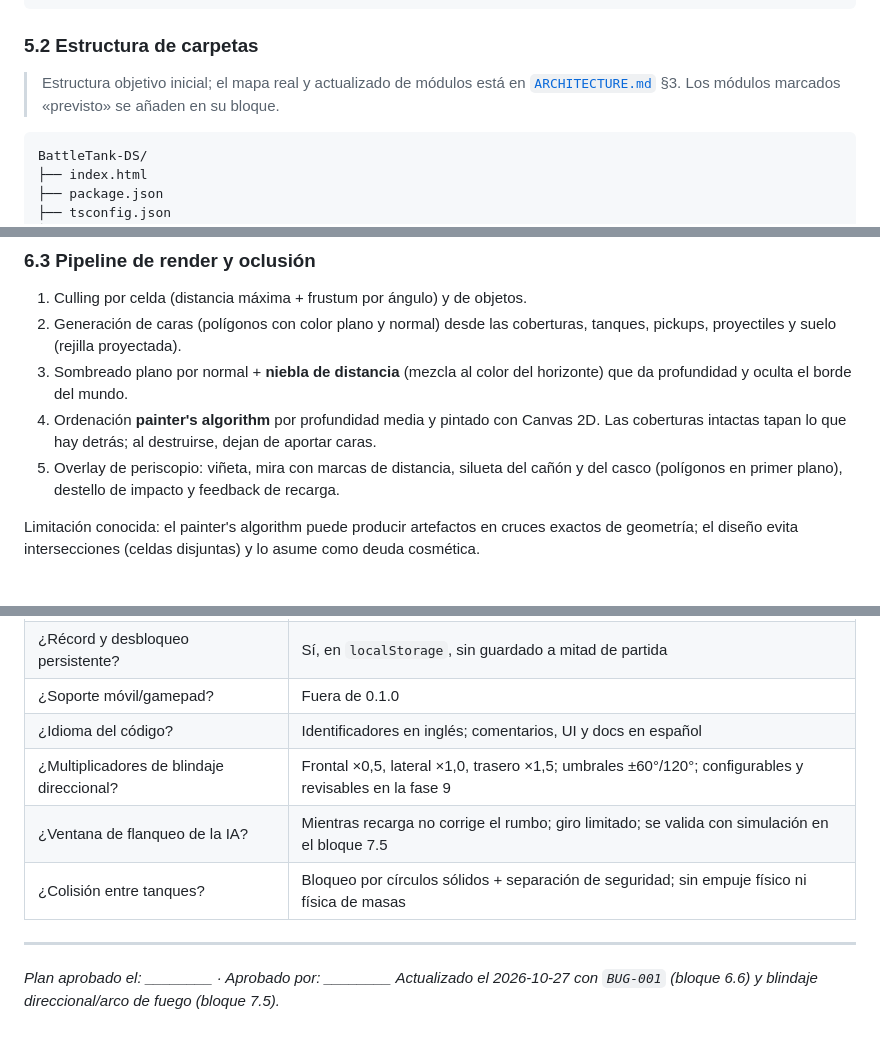
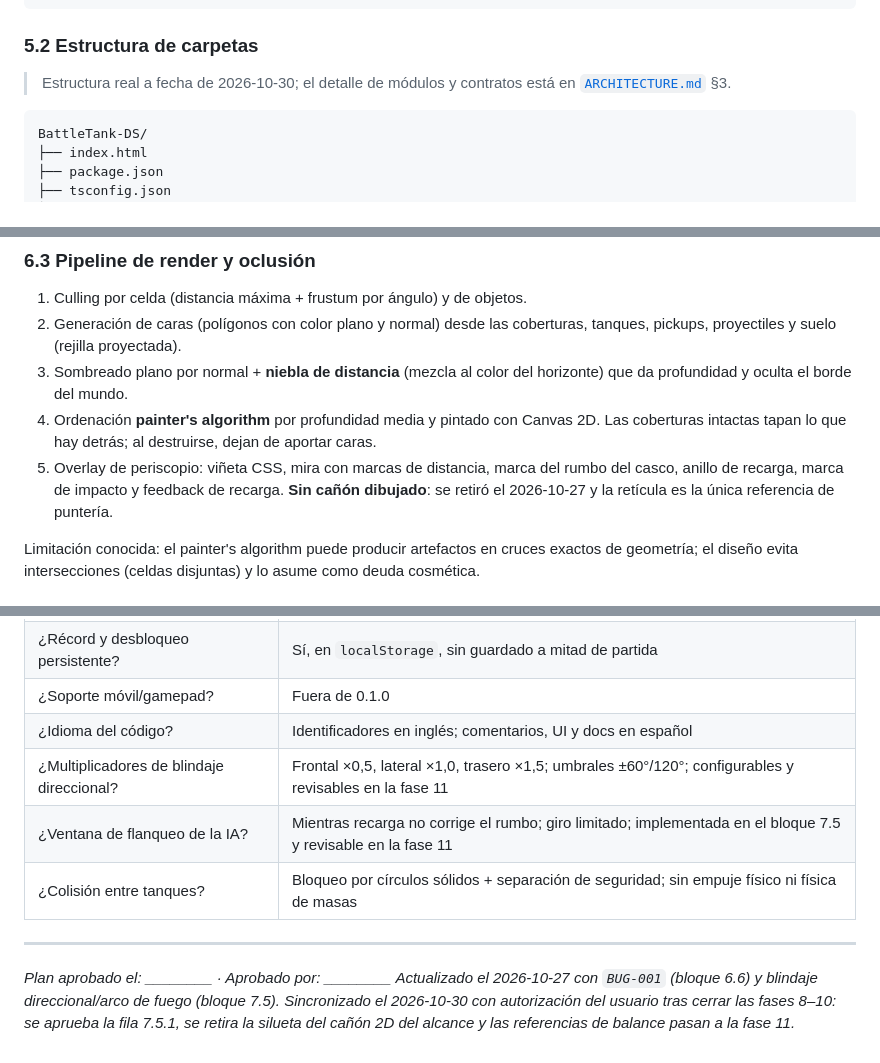
Before and after one commit to rcruz63/BattleTank-DS, a Markdown page: docs/PLAN.md, 3 parts joined by grey strips. Drawn GitHub-style.

````diff
--- a/docs/PLAN.md
+++ b/docs/PLAN.md
@@ -122,8 +123,8 @@ npm run check      # typecheck + lint + test + build (puerta de calidad)
 
 ### 5.2 Estructura de carpetas
 
-> Estructura objetivo inicial; el mapa real y actualizado de módulos está en
-> [`ARCHITECTURE.md`](ARCHITECTURE.md) §3. Los módulos marcados «previsto» se añaden en su bloque.
+> Estructura real a fecha de 2026-10-30; el detalle de módulos y contratos está en
+> [`ARCHITECTURE.md`](ARCHITECTURE.md) §3.
 
 ```
 BattleTank-DS/
@@ -261,8 +273,9 @@ registran en `docs/STATUS.md` como deuda técnica.
    profundidad y oculta el borde del mundo.
 4. Ordenación **painter's algorithm** por profundidad media y pintado con Canvas 2D.
    Las coberturas intactas tapan lo que hay detrás; al destruirse, dejan de aportar caras.
-5. Overlay de periscopio: viñeta, mira con marcas de distancia, silueta del cañón y del casco
-   (polígonos en primer plano), destello de impacto y feedback de recarga.
+5. Overlay de periscopio: viñeta CSS, mira con marcas de distancia, marca del rumbo del casco,
+   anillo de recarga, marca de impacto y feedback de recarga. **Sin cañón dibujado**: se retiró el
+   2026-10-27 y la retícula es la única referencia de puntería.
 
 Limitación conocida: el painter's algorithm puede producir artefactos en cruces exactos de
 geometría; el diseño evita intersecciones (celdas disjuntas) y lo asume como deuda cosmética.
@@ -608,11 +627,14 @@ planificado como bloque 6.6 y no se considera deuda aceptada.
 | ¿Récord y desbloqueo persistente? | Sí, en `localStorage`, sin guardado a mitad de partida |
 | ¿Soporte móvil/gamepad? | Fuera de 0.1.0 |
 | ¿Idioma del código? | Identificadores en inglés; comentarios, UI y docs en español |
-| ¿Multiplicadores de blindaje direccional? | Frontal ×0,5, lateral ×1,0, trasero ×1,5; umbrales ±60°/120°; configurables y revisables en la fase 9 |
-| ¿Ventana de flanqueo de la IA? | Mientras recarga no corrige el rumbo; giro limitado; se valida con simulación en el bloque 7.5 |
+| ¿Multiplicadores de blindaje direccional? | Frontal ×0,5, lateral ×1,0, trasero ×1,5; umbrales ±60°/120°; configurables y revisables en la fase 11 |
+| ¿Ventana de flanqueo de la IA? | Mientras recarga no corrige el rumbo; giro limitado; implementada en el bloque 7.5 y revisable en la fase 11 |
 | ¿Colisión entre tanques? | Bloqueo por círculos sólidos + separación de seguridad; sin empuje físico ni física de masas |
 
 ---
 
 *Plan aprobado el: ________ · Aprobado por: ________*
 *Actualizado el 2026-10-27 con `BUG-001` (bloque 6.6) y blindaje direccional/arco de fuego (bloque 7.5).*
+*Sincronizado el 2026-10-30 con autorización del usuario tras cerrar las fases 8–10: se aprueba la
+fila 7.5.1, se retira la silueta del cañón 2D del alcance y las referencias de balance pasan a la
+fase 11.*
````
Also changed, not shown: other parts of docs/PLAN.md (+41 -23 lines), docs/STATUS.md (+16 -10 lines).
